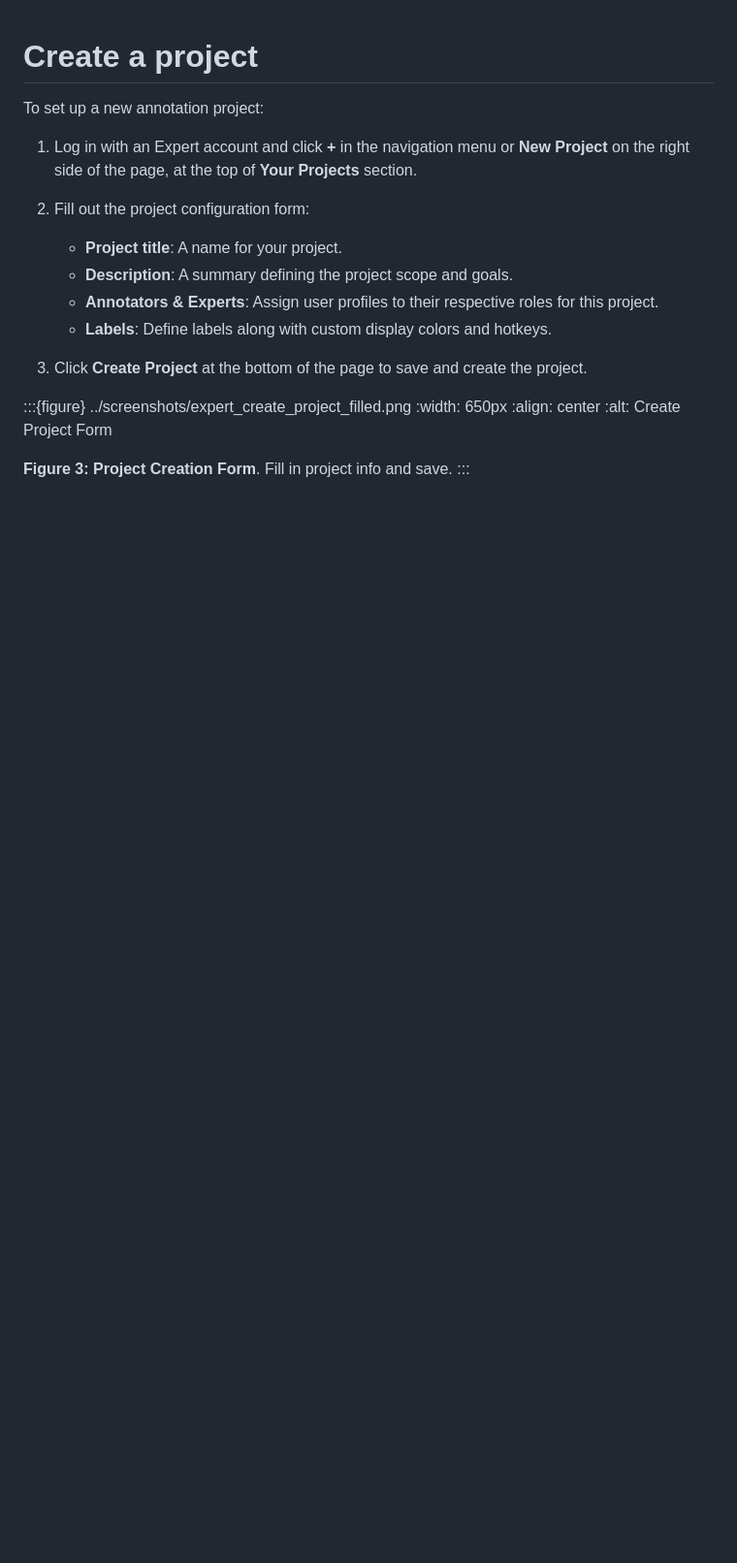
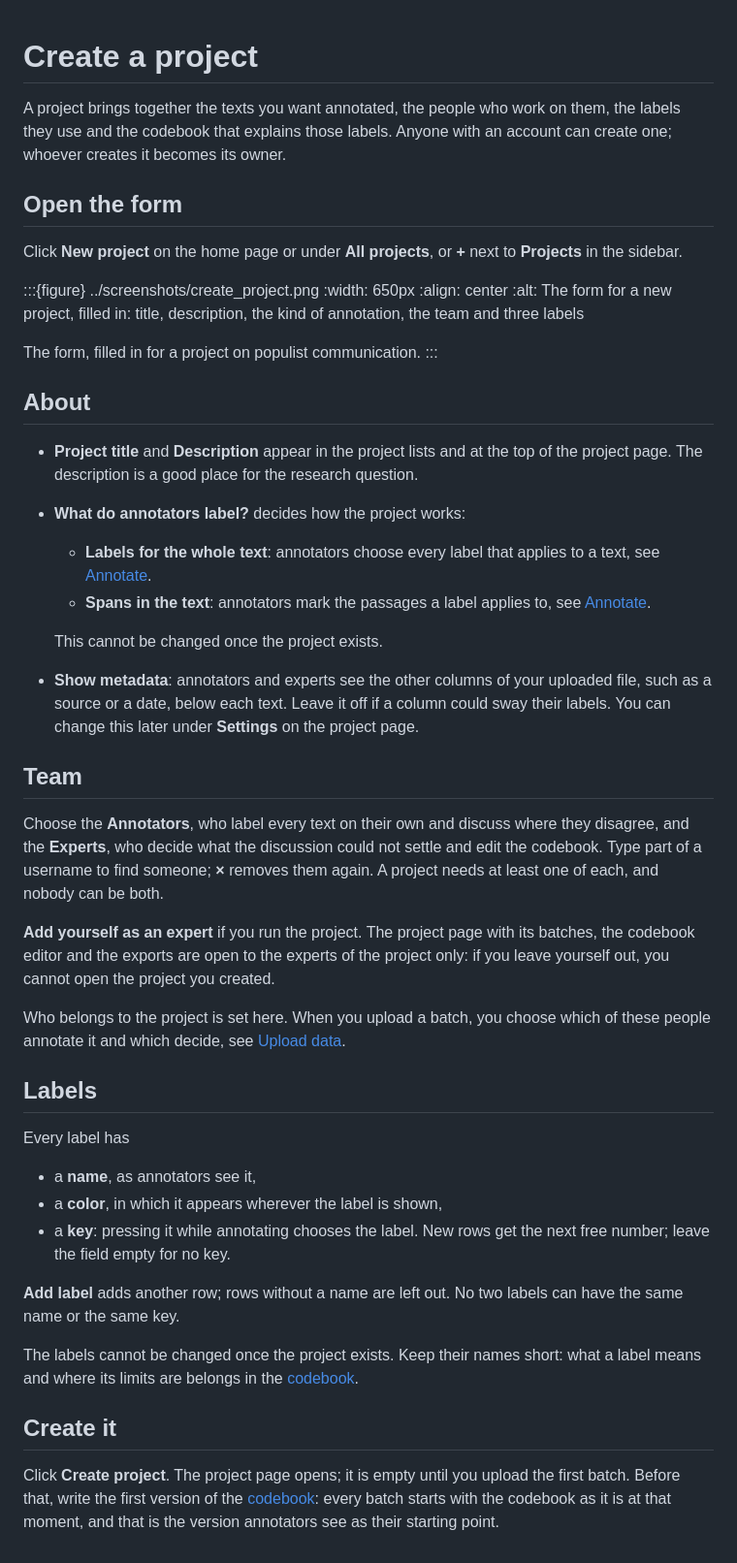
Before and after one commit to luerhard/arbiter, a Markdown page: docs/project-leads/create-project.md, the part around the change. Shown at 97% size. Drawn GitHub-style; blank space fills up the shorter version.

Commit message:
docs: create project

```diff
--- a/docs/project-leads/create-project.md
+++ b/docs/project-leads/create-project.md
@@ -1,20 +1,50 @@
 # Create a project
 
-To set up a new annotation project:
+A project brings together the texts you want annotated, the people who work on them, the labels they use and the codebook that explains those labels. Anyone with an account can create one; whoever creates it becomes its owner.
 
-1. Log in with an Expert account and click **+** in the navigation menu or **New Project** on the right side of the page, at the top of **Your Projects** section.
-2. Fill out the project configuration form:
-   - **Project title**: A name for your project.
-   - **Description**: A summary defining the project scope and goals.
-   - **Annotators & Experts**: Assign user profiles to their respective roles for this project.
-   - **Labels**: Define labels along with custom display colors and hotkeys.
+## Open the form
 
-3. Click **Create Project** at the bottom of the page to save and create the project.
+Click **New project** on the home page or under **All projects**, or **+** next to **Projects** in the sidebar.
 
-:::{figure} ../screenshots/expert_create_project_filled.png
+:::{figure} ../screenshots/create_project.png
 :width: 650px
 :align: center
-:alt: Create Project Form
+:alt: The form for a new project, filled in: title, description, the kind of annotation, the team and three labels
 
-**Figure 3: Project Creation Form**. Fill in project info and save.
+The form, filled in for a project on populist communication.
 :::
+
+## About
+
+- **Project title** and **Description** appear in the project lists and at the top of the project page. The description is a good place for the research question.
+- **What do annotators label?** decides how the project works:
+  - **Labels for the whole text**: annotators choose every label that applies to a text, see [Annotate](../annotators/annotate.md#labels-for-the-whole-text).
+  - **Spans in the text**: annotators mark the passages a label applies to, see [Annotate](../annotators/annotate.md#spans-in-the-text).
+
+  This cannot be changed once the project exists.
+
+- **Show metadata**: annotators and experts see the other columns of your uploaded file, such as a source or a date, below each text. Leave it off if a column could sway their labels. You can change this later under **Settings** on the project page.
+
+## Team
+
+Choose the **Annotators**, who label every text on their own and discuss where they disagree, and the **Experts**, who decide what the discussion could not settle and edit the codebook. Type part of a username to find someone; **×** removes them again. A project needs at least one of each, and nobody can be both.
+
+**Add yourself as an expert** if you run the project. The project page with its batches, the codebook editor and the exports are open to the experts of the project only: if you leave yourself out, you cannot open the project you created.
+
+Who belongs to the project is set here. When you upload a batch, you choose which of these people annotate it and which decide, see [Upload data](upload-data.md).
+
+## Labels
+
+Every label has
+
+- a **name**, as annotators see it,
+- a **color**, in which it appears wherever the label is shown,
+- a **key**: pressing it while annotating chooses the label. New rows get the next free number; leave the field empty for no key.
+
+**Add label** adds another row; rows without a name are left out. No two labels can have the same name or the same key.
+
+The labels cannot be changed once the project exists. Keep their names short: what a label means and where its limits are belongs in the [codebook](codebook.md).
+
+## Create it
+
+Click **Create project**. The project page opens; it is empty until you upload the first batch. Before that, write the first version of the [codebook](codebook.md): every batch starts with the codebook as it is at that moment, and that is the version annotators see as their starting point.
```
Also changed, not shown: docs/index.md (+1 -1 lines), docs/screenshots/create_project.png (added), 1 other file.
